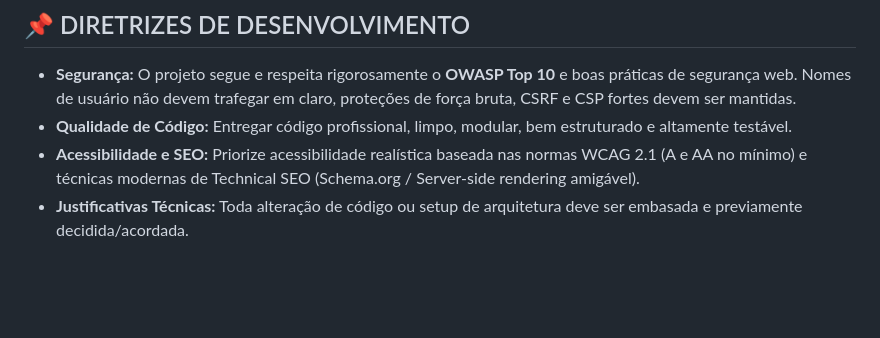
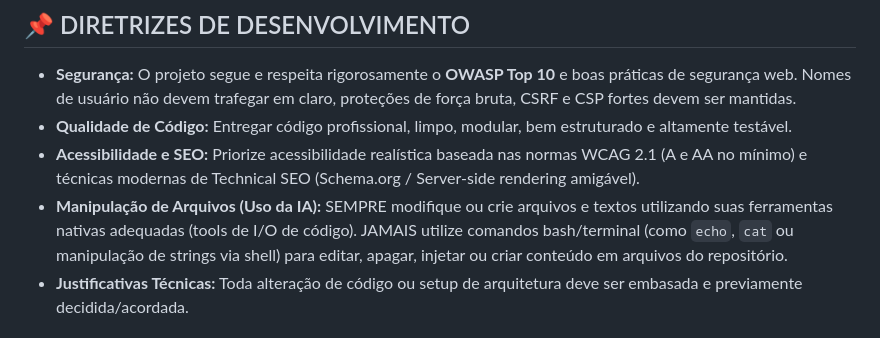
Before and after one commit to tiagoeduardobr/salgados_da_elza, a Markdown page: AGENTS.md, the part around the change. Rendered like a GitHub page; blank space fills up the shorter version.

Commit message:
docs(agents): add rule to modify files directly via IO tools

```diff
--- a/AGENTS.md
+++ b/AGENTS.md
@@ -23,6 +23,7 @@ Este arquivo contém as diretrizes que **todas as IAs** devem seguir ao contribu
 - **Segurança:** O projeto segue e respeita rigorosamente o **OWASP Top 10** e boas práticas de segurança web. Nomes de usuário não devem trafegar em claro, proteções de força bruta, CSRF e CSP fortes devem ser mantidas.
 - **Qualidade de Código:** Entregar código profissional, limpo, modular, bem estruturado e altamente testável.
 - **Acessibilidade e SEO:** Priorize acessibilidade realística baseada nas normas WCAG 2.1 (A e AA no mínimo) e técnicas modernas de Technical SEO (Schema.org / Server-side rendering amigável).
+- **Manipulação de Arquivos (Uso da IA):** SEMPRE modifique ou crie arquivos e textos utilizando suas ferramentas nativas adequadas (tools de I/O de código). JAMAIS utilize comandos bash/terminal (como `echo`, `cat` ou manipulação de strings via shell) para editar, apagar, injetar ou criar conteúdo em arquivos do repositório.
 - **Justificativas Técnicas:** Toda alteração de código ou setup de arquitetura deve ser embasada e previamente decidida/acordada.
 
 ## 📌 REGRAS DE VERSIONAMENTO (GIT)
```
